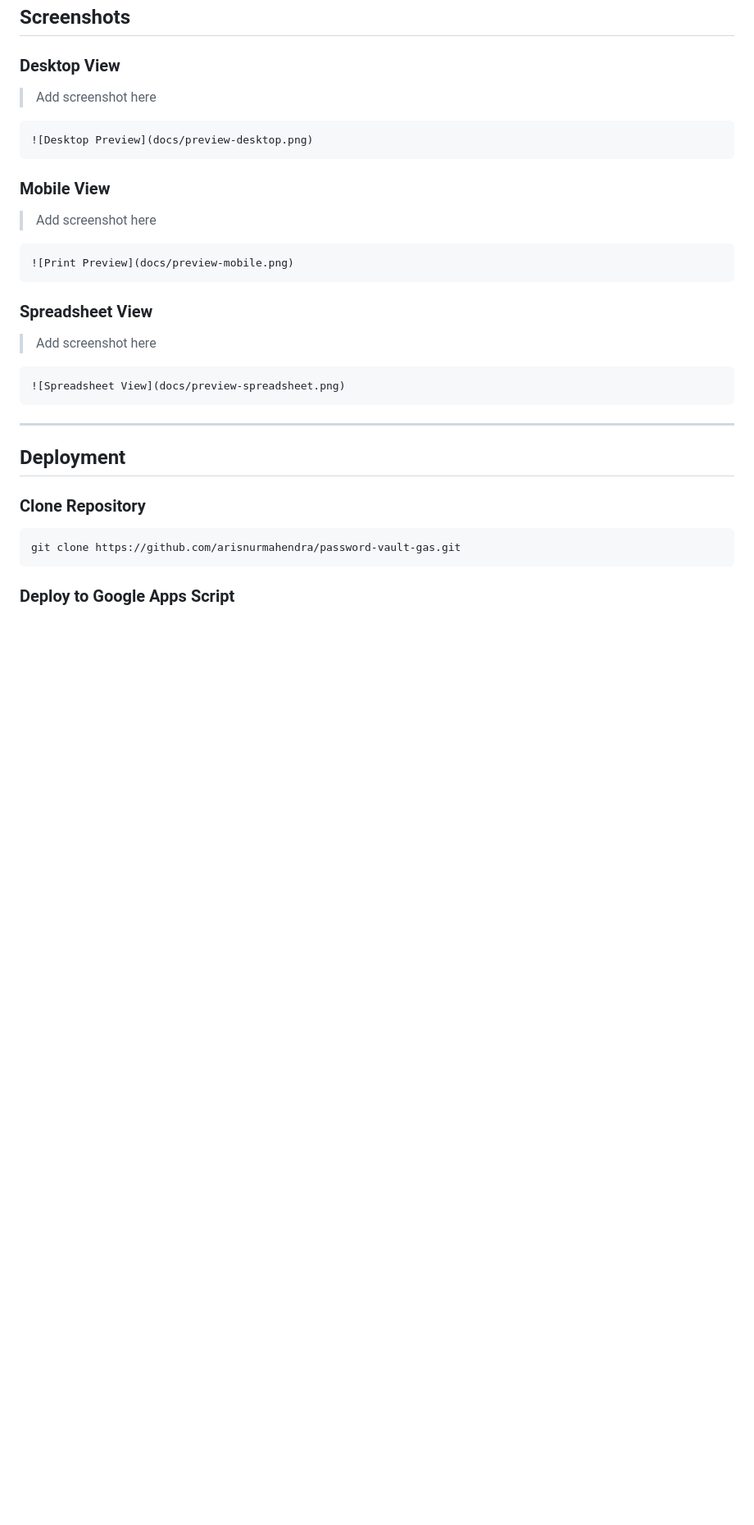
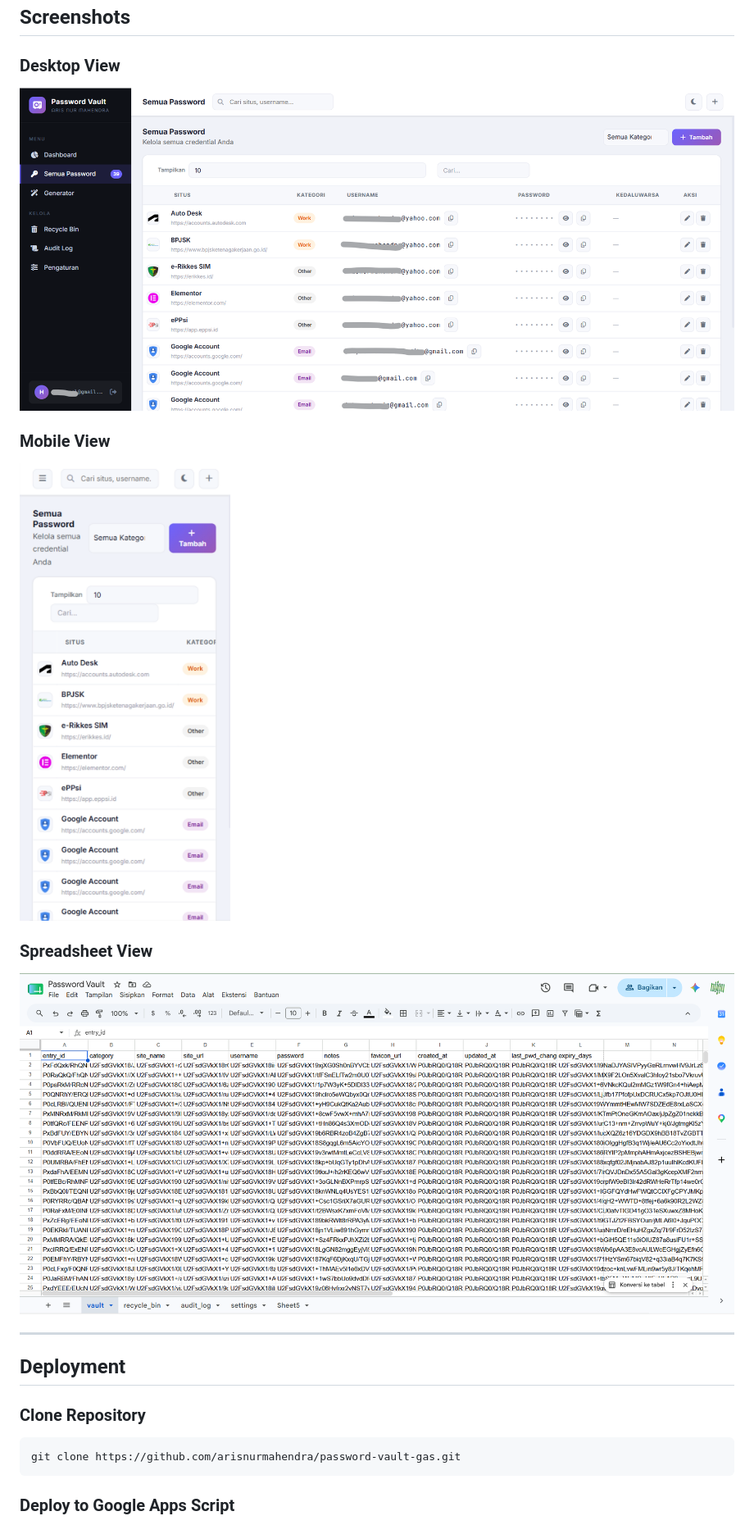
Before and after one commit to arisnurmahendra/password-vault-gas, a Markdown page: README.md, the part around the change. Shown at 82% size. Rendered like a GitHub page; blank space fills up the shorter version.

Commit message:
Clean up screenshot placeholders in README
Removed placeholder text for screenshots in README.

````diff
--- a/README.md
+++ b/README.md
@@ -112,27 +112,15 @@ Konfigurasi personalisasi per akun pengguna.
 
 ### Desktop View
 
-> Add screenshot here
-
-```md
 ![Desktop Preview](docs/preview-desktop.png)
-```
 
 ### Mobile View
 
-> Add screenshot here
-
-```md
 ![Print Preview](docs/preview-mobile.png)
-```
 
 ### Spreadsheet View
 
-> Add screenshot here
-
-```md
 ![Spreadsheet View](docs/preview-spreadsheet.png)
-```
 
 ---
 
````
